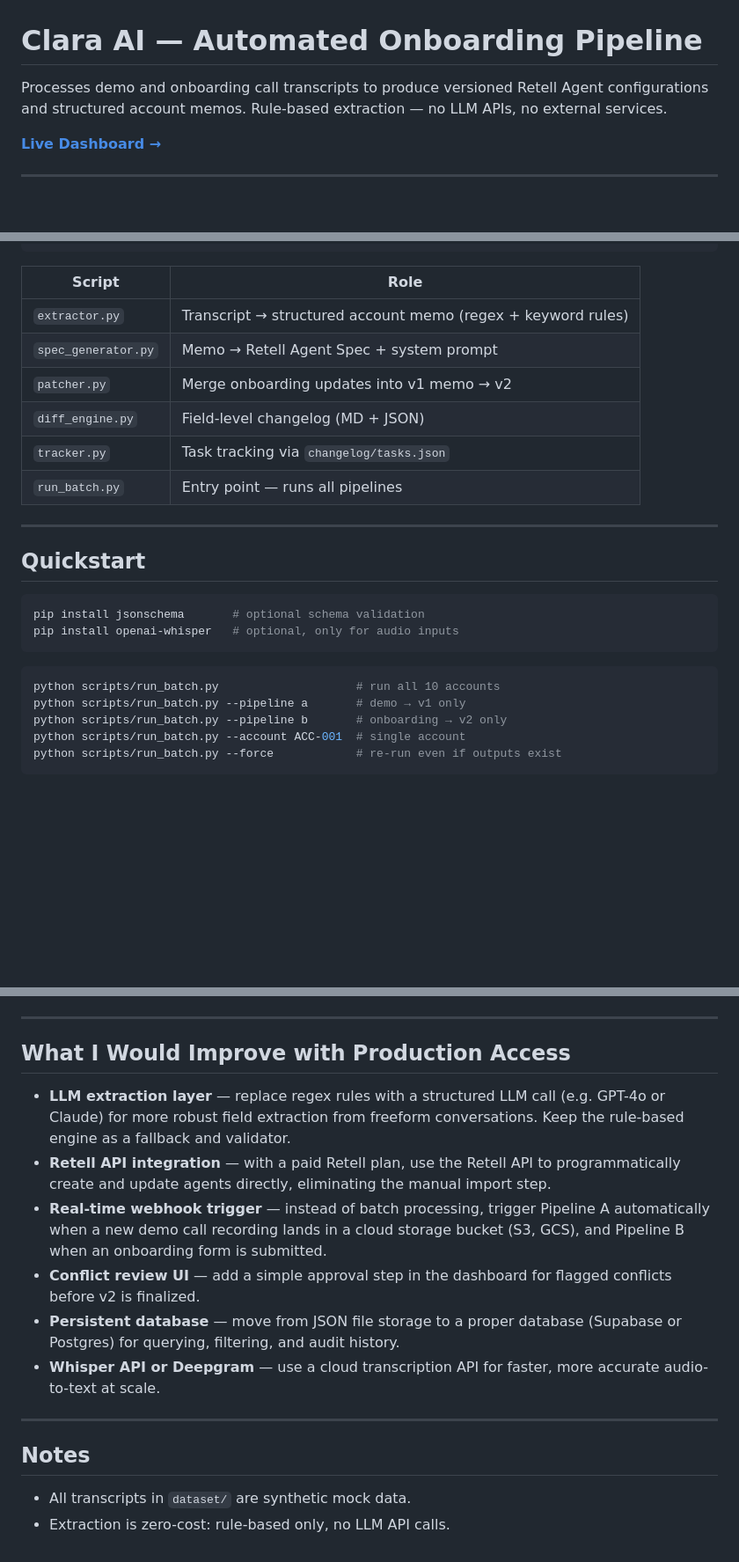
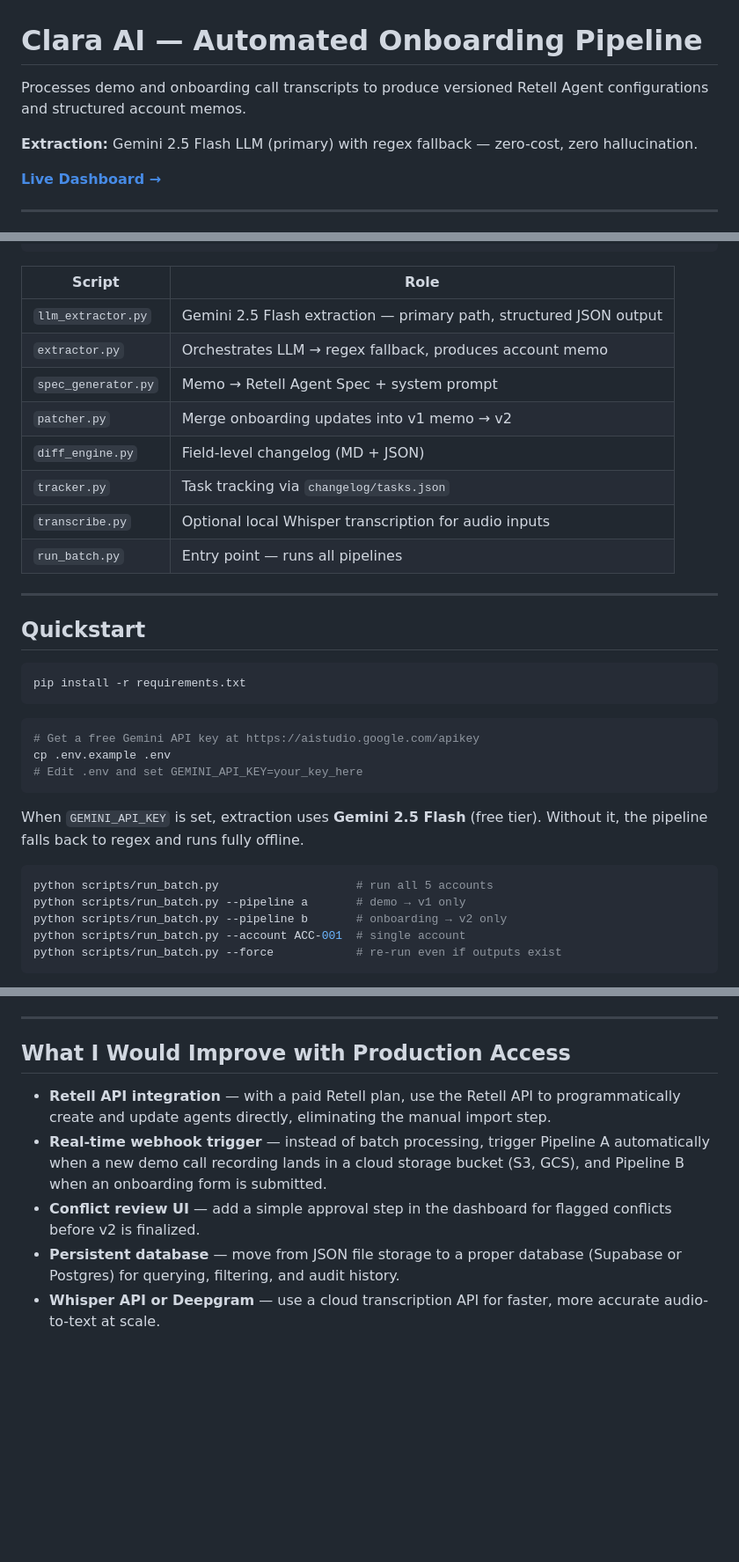
Before and after one commit to shrxyeh/clara-ai-pipeline, a Markdown page: README.md, 3 parts joined by grey strips. Shown at 88% size. Rendered like a GitHub page; blank space fills up the shorter version.

````diff
--- a/README.md
+++ b/README.md
@@ -1,6 +1,8 @@
 # Clara AI — Automated Onboarding Pipeline
 
-Processes demo and onboarding call transcripts to produce versioned Retell Agent configurations and structured account memos. Rule-based extraction — no LLM APIs, no external services.
+Processes demo and onboarding call transcripts to produce versioned Retell Agent configurations and structured account memos.
+
+**Extraction:** Gemini 2.5 Flash LLM (primary) with regex fallback — zero-cost, zero hallucination.
 
 **[Live Dashboard →](https://shrxyeh.github.io/clara-ai-pipeline/dashboard/)**
 
@@ -31,11 +33,13 @@ Processes demo and onboarding call transcripts to produce versioned Retell Agent
 
 | Script | Role |
 |---|---|
-| `extractor.py` | Transcript → structured account memo (regex + keyword rules) |
+| `llm_extractor.py` | Gemini 2.5 Flash extraction — primary path, structured JSON output |
+| `extractor.py` | Orchestrates LLM → regex fallback, produces account memo |
 | `spec_generator.py` | Memo → Retell Agent Spec + system prompt |
 | `patcher.py` | Merge onboarding updates into v1 memo → v2 |
 | `diff_engine.py` | Field-level changelog (MD + JSON) |
 | `tracker.py` | Task tracking via `changelog/tasks.json` |
+| `transcribe.py` | Optional local Whisper transcription for audio inputs |
 | `run_batch.py` | Entry point — runs all pipelines |
 
 ---
@@ -43,12 +47,20 @@ Processes demo and onboarding call transcripts to produce versioned Retell Agent
 ## Quickstart
 
 ```bash
-pip install jsonschema       # optional schema validation
-pip install openai-whisper   # optional, only for audio inputs
+pip install -r requirements.txt
 ```
 
 ```bash
-python scripts/run_batch.py                    # run all 10 accounts
+# Get a free Gemini API key at https://aistudio.google.com/apikey
+cp .env.example .env
+# Edit .env and set GEMINI_API_KEY=your_key_here
+```
+
+When `GEMINI_API_KEY` is set, extraction uses **Gemini 2.5 Flash** (free tier).
+Without it, the pipeline falls back to regex and runs fully offline.
+
+```bash
+python scripts/run_batch.py                    # run all 5 accounts
 python scripts/run_batch.py --pipeline a       # demo → v1 only
 python scripts/run_batch.py --pipeline b       # onboarding → v2 only
 python scripts/run_batch.py --account ACC-001  # single account
@@ -118,16 +131,8 @@ python -m http.server 8080
 
 ## What I Would Improve with Production Access
 
-- **LLM extraction layer** — replace regex rules with a structured LLM call (e.g. GPT-4o or Claude) for more robust field extraction from freeform conversations. Keep the rule-based engine as a fallback and validator.
 - **Retell API integration** — with a paid Retell plan, use the Retell API to programmatically create and update agents directly, eliminating the manual import step.
 - **Real-time webhook trigger** — instead of batch processing, trigger Pipeline A automatically when a new demo call recording lands in a cloud storage bucket (S3, GCS), and Pipeline B when an onboarding form is submitted.
 - **Conflict review UI** — add a simple approval step in the dashboard for flagged conflicts before v2 is finalized.
 - **Persistent database** — move from JSON file storage to a proper database (Supabase or Postgres) for querying, filtering, and audit history.
 - **Whisper API or Deepgram** — use a cloud transcription API for faster, more accurate audio-to-text at scale.
-
----
-
-## Notes
-
-- All transcripts in `dataset/` are synthetic mock data.
-- Extraction is zero-cost: rule-based only, no LLM API calls.
````
Also changed, not shown: other parts of README.md (+2 -1 lines).
